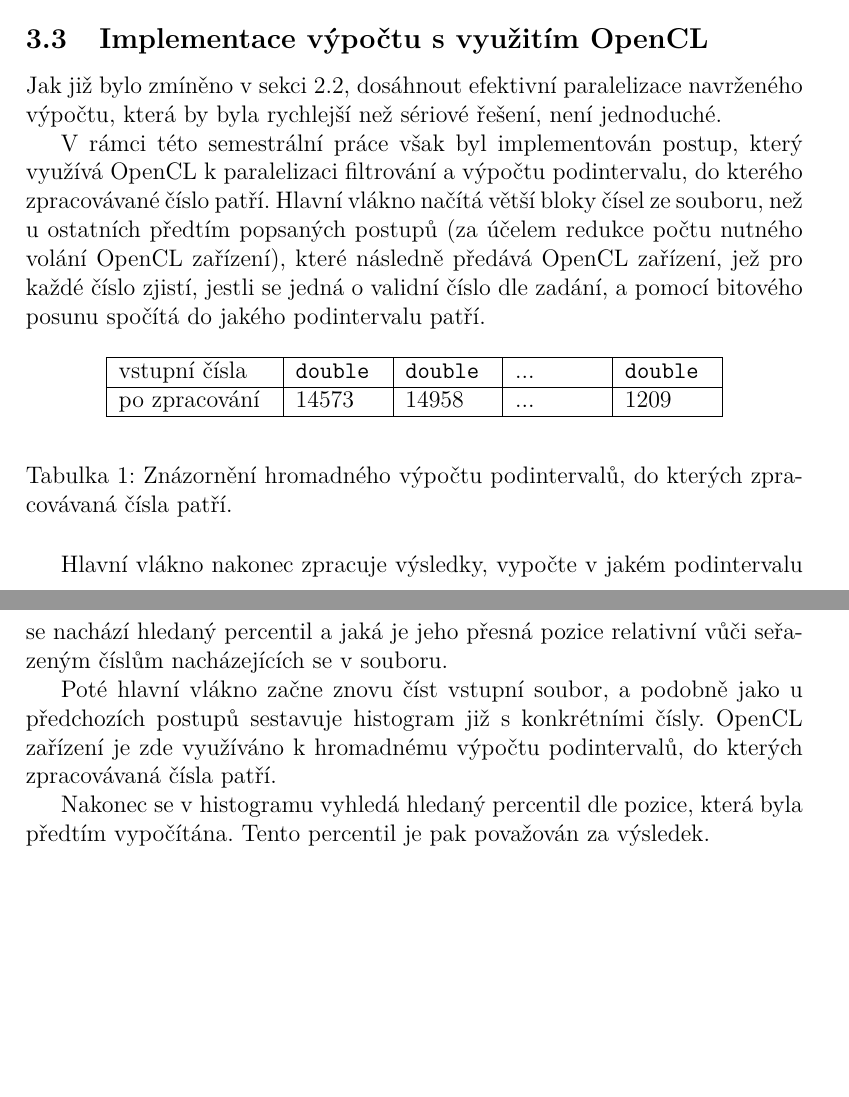
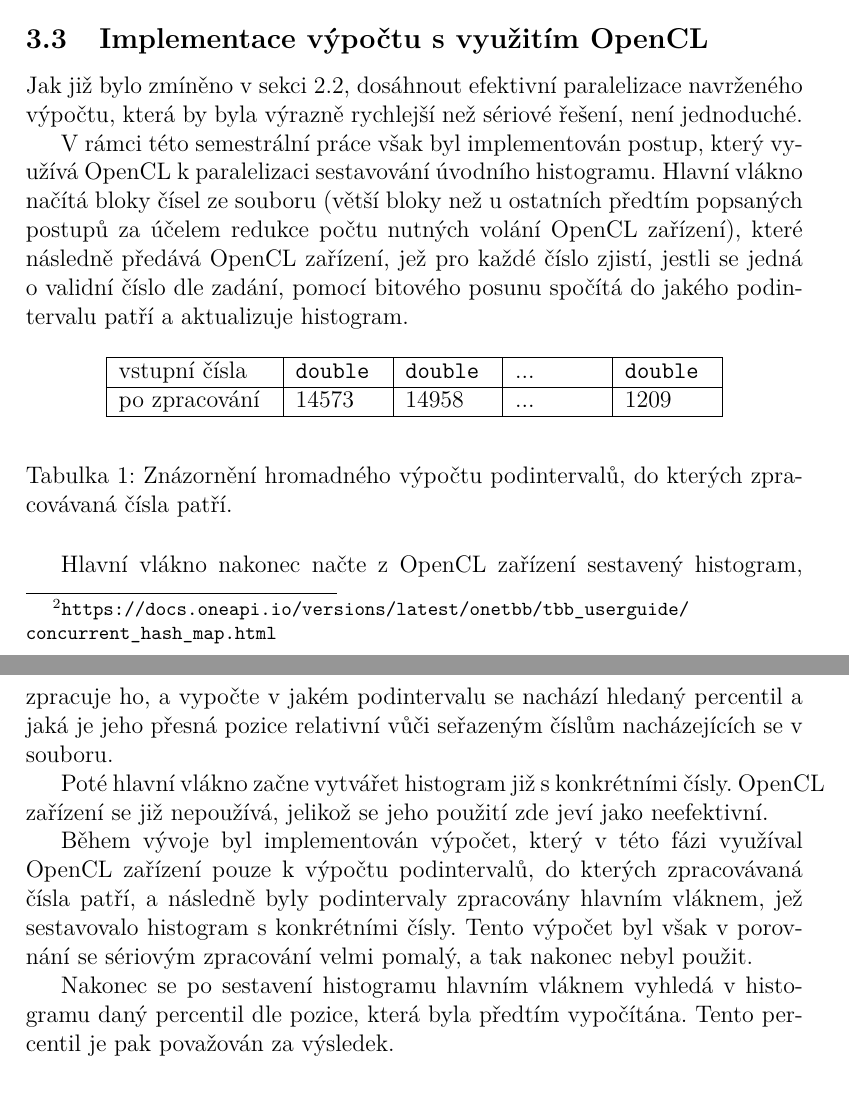
Before and after one commit to topnax/kiv-ppr, a LaTeX document (doc/doc.tex): two parts of pages 10 and 11 of 12, joined at a grey line, cut so that both start at the same text, the shorter picture padded with empty space. Compiled offline with pdfLaTeX.

Commit message:
Edited OpenCL description.

```diff
--- a/doc/doc.tex
+++ b/doc/doc.tex
@@ -252,10 +252,10 @@ Každý dotaz do tabulky dle klíče vrací hodnotu typu \texttt{accessor}, kter
 Po druhém zpracování souboru, kdy je již sestavený histogram s konkrétními čísly nacházejícími se v souboru, se obdobně, jako v sériovém výpočtu, vyhledá percentil včetně jeho prvního a posledního výskytu, který je považován za výsledek.
 
 \subsection{Implementace výpočtu s využitím OpenCL}
-Jak již bylo zmíněno v sekci \ref{parallel-bucketing}, dosáhnout efektivní paralelizace navrženého výpočtu, která by byla rychlejší než sériové řešení, není jednoduché.
+Jak již bylo zmíněno v sekci \ref{parallel-bucketing}, dosáhnout efektivní paralelizace navrženého výpočtu, která by byla výrazně rychlejší než sériové řešení, není jednoduché.
 
-V rámci této semestrální práce však byl implementován postup, který využívá OpenCL k paralelizaci filtrování a výpočtu podintervalu, do kterého zpracovávané číslo patří.
-Hlavní vlákno načítá větší bloky čísel ze souboru, než u ostatních předtím popsaných postupů (za účelem redukce počtu nutného volání OpenCL zařízení), které následně předává OpenCL zařízení, jež pro každé číslo zjistí, jestli se jedná o validní číslo dle zadání, a pomocí bitového posunu spočítá do jakého podintervalu patří.
+V rámci této semestrální práce však byl implementován postup, který využívá OpenCL k paralelizaci sestavování úvodního histogramu.
+Hlavní vlákno načítá bloky čísel ze souboru (větší bloky než u ostatních předtím popsaných postupů za účelem redukce počtu nutných volání OpenCL zařízení),  které následně předává OpenCL zařízení, jež pro každé číslo zjistí, jestli se jedná o validní číslo dle zadání, pomocí bitového posunu spočítá do jakého podintervalu patří a aktualizuje histogram.
 
 \begin{table}[!ht]
     \begin{center}
@@ -272,12 +272,14 @@ Hlavní vlákno načítá větší bloky čísel ze souboru, než u ostatních p
     \caption{\label{tab:opencl-bucket-computation}Znázornění hromadného výpočtu podintervalů, do kterých zpracovávaná čísla patří.}
 \end{table}
 
-Hlavní vlákno nakonec zpracuje výsledky, vypočte v jakém podintervalu se nachází hledaný percentil a jaká je jeho přesná pozice relativní vůči seřazeným číslům nacházejících se v souboru.
+Hlavní vlákno nakonec načte z OpenCL zařízení sestavený histogram, zpracuje ho, a vypočte v jakém podintervalu se nachází hledaný percentil a jaká je jeho přesná pozice relativní vůči seřazeným číslům nacházejících se v souboru.
 
-Poté hlavní vlákno začne znovu číst vstupní soubor, a podobně jako u předchozích postupů sestavuje histogram již s konkrétními čísly.
-OpenCL zařízení je zde využíváno k hromadnému výpočtu podintervalů, do kterých zpracovávaná čísla patří.
+Poté hlavní vlákno začne vytvářet histogram již s konkrétními čísly. OpenCL zařízení se již nepoužívá, jelikož se jeho použití zde jeví jako neefektivní.
 
-Nakonec se v histogramu vyhledá hledaný percentil dle pozice, která byla předtím vypočítána.
+Během vývoje byl implementován výpočet, který v této fázi využíval OpenCL zařízení pouze k výpočtu podintervalů, do kterých zpracovávaná čísla patří, a následně byly podintervaly zpracovány hlavním vláknem, jež sestavovalo histogram s konkrétními čísly.
+Tento výpočet byl však v porovnání se sériovým zpracování velmi pomalý, a tak nakonec nebyl použit.
+
+Nakonec se po sestavení histogramu hlavním vláknem vyhledá v histogramu daný percentil dle pozice, která byla předtím vypočítána.
 Tento percentil je pak považován za výsledek.
 
 \subsection{Naivní implementace}
```
